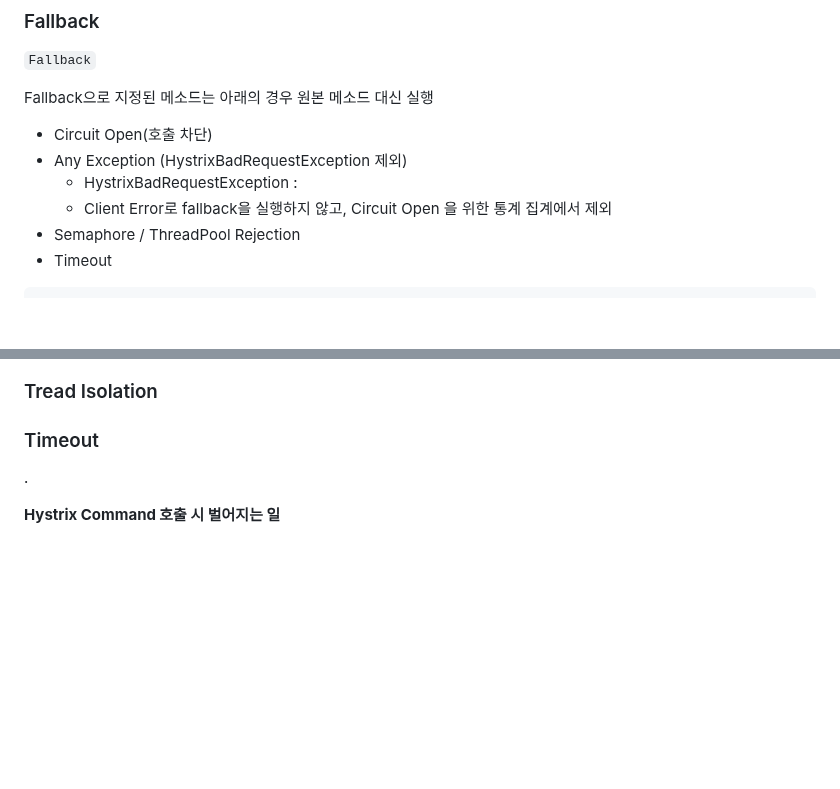
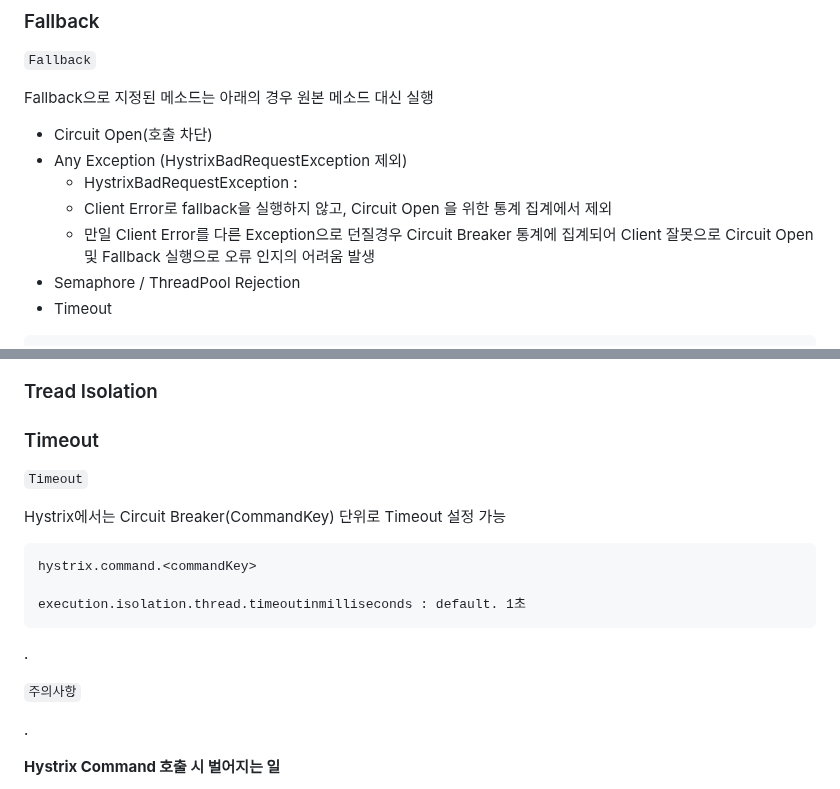
Before and after one commit to jihunparkme/blog, a Markdown page: contents/11st-msa.md, 2 parts joined by grey strips. Rendered like a GitHub page; blank space fills up the shorter version.

Commit message:
[11st MSA] Hystrix Timeout

````diff
--- a/contents/11st-msa.md
+++ b/contents/11st-msa.md
@@ -136,6 +136,7 @@ Fallback으로 지정된 메소드는 아래의 경우 원본 메소드 대신
 - Any Exception (HystrixBadRequestException 제외)
   - HystrixBadRequestException :
   - Client Error로 fallback을 실행하지 않고, Circuit Open 을 위한 통계 집계에서 제외
+  - 만일 Client Error를 다른 Exception으로 던질경우 Circuit Breaker 통계에 집계되어 Client 잘못으로 Circuit Open 및 Fallback 실행으로 오류 인지의 어려움 발생
 - Semaphore / ThreadPool Rejection
 - Timeout
 
@@ -156,6 +157,21 @@ public String recommendFallback() {
 ### Tread Isolation
 
 ### Timeout
+
+`Timeout`
+
+Hystrix에서는 Circuit Breaker(CommandKey) 단위로 Timeout 설정 가능
+
+```text
+hystrix.command.<commandKey>
+
+execution.isolation.thread.timeoutinmilliseconds : default. 1초
+```
+
+.
+
+`주의사항`
+
 
 
 .
````
